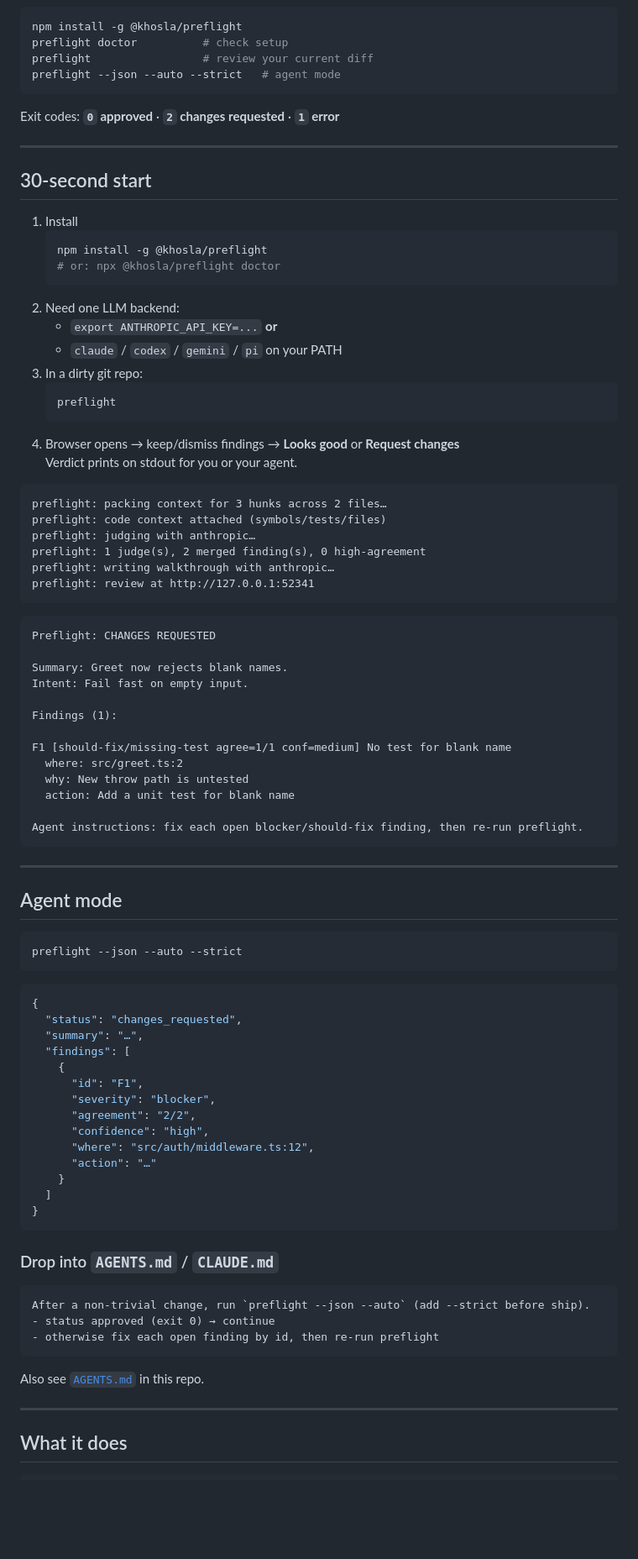
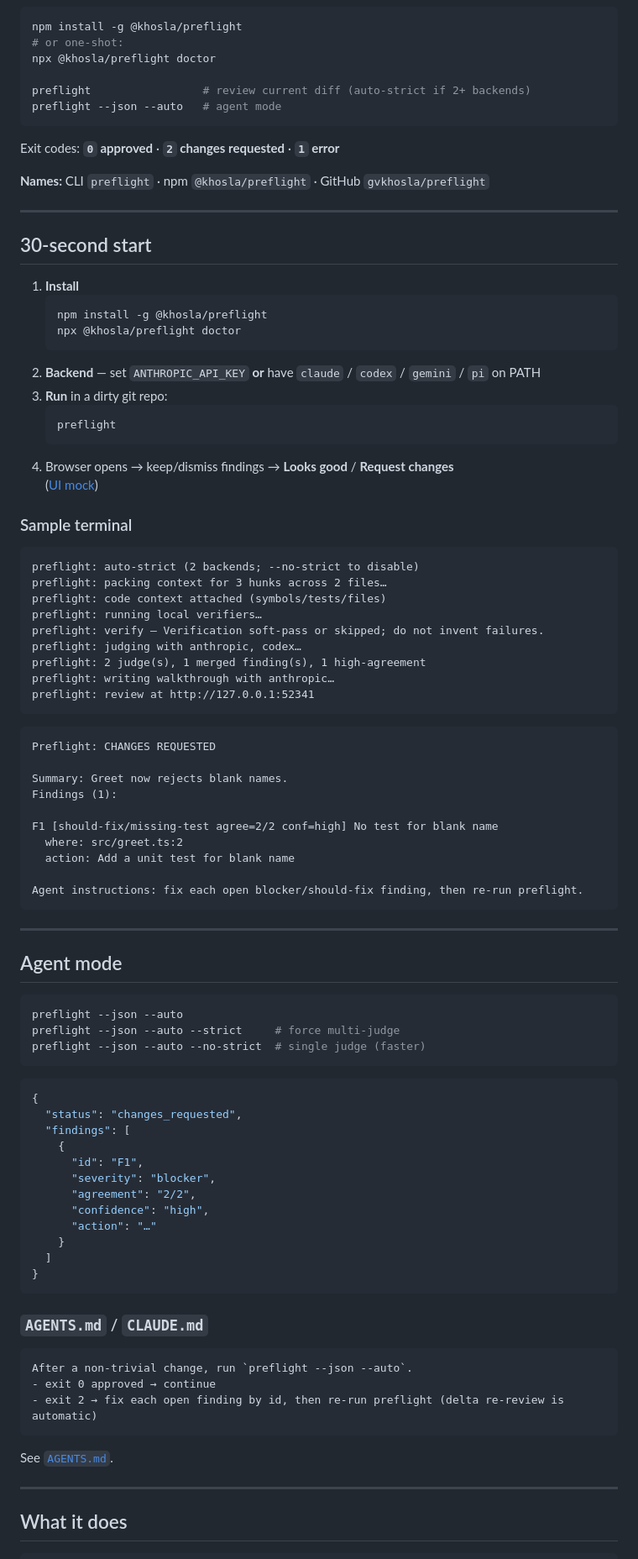
Before and after one commit to gvkhosla/preflight, a Markdown page: README.md, the part around the change printed below. Shown: that part at 84% size. Drawn GitHub-style; blank space fills up the shorter version.

````diff
--- a/README.md
+++ b/README.md
@@ -7,36 +11,43 @@ Local ship gate for agent-built software: multi-judge findings, grounded against
 ```sh
 npm install -g @khosla/preflight
-preflight doctor          # check setup
-preflight                 # review your current diff
-preflight --json --auto --strict   # agent mode
+# or one-shot:
+npx @khosla/preflight doctor
+
+preflight                 # review current diff (auto-strict if 2+ backends)
+preflight --json --auto   # agent mode
 ```
 
 Exit codes: **`0` approved** · **`2` changes requested** · **`1` error**
+
+**Names:** CLI `preflight` · npm `@khosla/preflight` · GitHub `gvkhosla/preflight`
 
 ---
 
 ## 30-second start
 
-1. Install
+1. **Install**
    ```sh
    npm install -g @khosla/preflight
-   # or: npx @khosla/preflight doctor
+   npx @khosla/preflight doctor
    ```
-2. Need one LLM backend:
-   - `export ANTHROPIC_API_KEY=...` **or**
-   - `claude` / `codex` / `gemini` / `pi` on your PATH
-3. In a dirty git repo:
+2. **Backend** — set `ANTHROPIC_API_KEY` **or** have `claude` / `codex` / `gemini` / `pi` on PATH
+3. **Run** in a dirty git repo:
    ```sh
    preflight
    ```
-4. Browser opens → keep/dismiss findings → **Looks good** or **Request changes**
-   Verdict prints on stdout for you or your agent.
+4. Browser opens → keep/dismiss findings → **Looks good** / **Request changes**
+   ([UI mock](docs/demo-ui.html))
+
+### Sample terminal
 
 ```text
+preflight: auto-strict (2 backends; --no-strict to disable)
 preflight: packing context for 3 hunks across 2 files…
 preflight: code context attached (symbols/tests/files)
-preflight: judging with anthropic…
-preflight: 1 judge(s), 2 merged finding(s), 0 high-agreement
+preflight: running local verifiers…
+preflight: verify — Verification soft-pass or skipped; do not invent failures.
+preflight: judging with anthropic, codex…
+preflight: 2 judge(s), 1 merged finding(s), 1 high-agreement
 preflight: writing walkthrough with anthropic…
 preflight: review at http://127.0.0.1:52341
 ```
@@ -45,13 +56,10 @@ preflight: review at http://127.0.0.1:52341
 Preflight: CHANGES REQUESTED
 
 Summary: Greet now rejects blank names.
-Intent: Fail fast on empty input.
-
 Findings (1):
 
-F1 [should-fix/missing-test agree=1/1 conf=medium] No test for blank name
+F1 [should-fix/missing-test agree=2/2 conf=high] No test for blank name
   where: src/greet.ts:2
-  why: New throw path is untested
   action: Add a unit test for blank name
 
 Agent instructions: fix each open blocker/should-fix finding, then re-run preflight.
@@ -62,35 +70,35 @@ Agent instructions: fix each open blocker/should-fix finding, then re-run prefli
 ## Agent mode
 
 ```sh
-preflight --json --auto --strict
+preflight --json --auto
+preflight --json --auto --strict     # force multi-judge
+preflight --json --auto --no-strict  # single judge (faster)
 ```
 
 ```json
 {
   "status": "changes_requested",
-  "summary": "…",
   "findings": [
     {
       "id": "F1",
       "severity": "blocker",
       "agreement": "2/2",
       "confidence": "high",
-      "where": "src/auth/middleware.ts:12",
       "action": "…"
     }
   ]
 }
 ```
 
-### Drop into `AGENTS.md` / `CLAUDE.md`
+### `AGENTS.md` / `CLAUDE.md`
 
 ```text
-After a non-trivial change, run `preflight --json --auto` (add --strict before ship).
-- status approved (exit 0) → continue
-- otherwise fix each open finding by id, then re-run preflight
+After a non-trivial change, run `preflight --json --auto`.
+- exit 0 approved → continue
+- exit 2 → fix each open finding by id, then re-run preflight (delta re-review is automatic)
 ```
 
-Also see [`AGENTS.md`](./AGENTS.md) in this repo.
+See [`AGENTS.md`](./AGENTS.md).
 
 ---
 
````
Also changed, not shown: other parts of README.md (+32 -22 lines), CHANGELOG.md (+22 -5 lines), docs/PUBLISHING.md (added, +49 -0 lines), docs/og.png (added), 16 other files.
